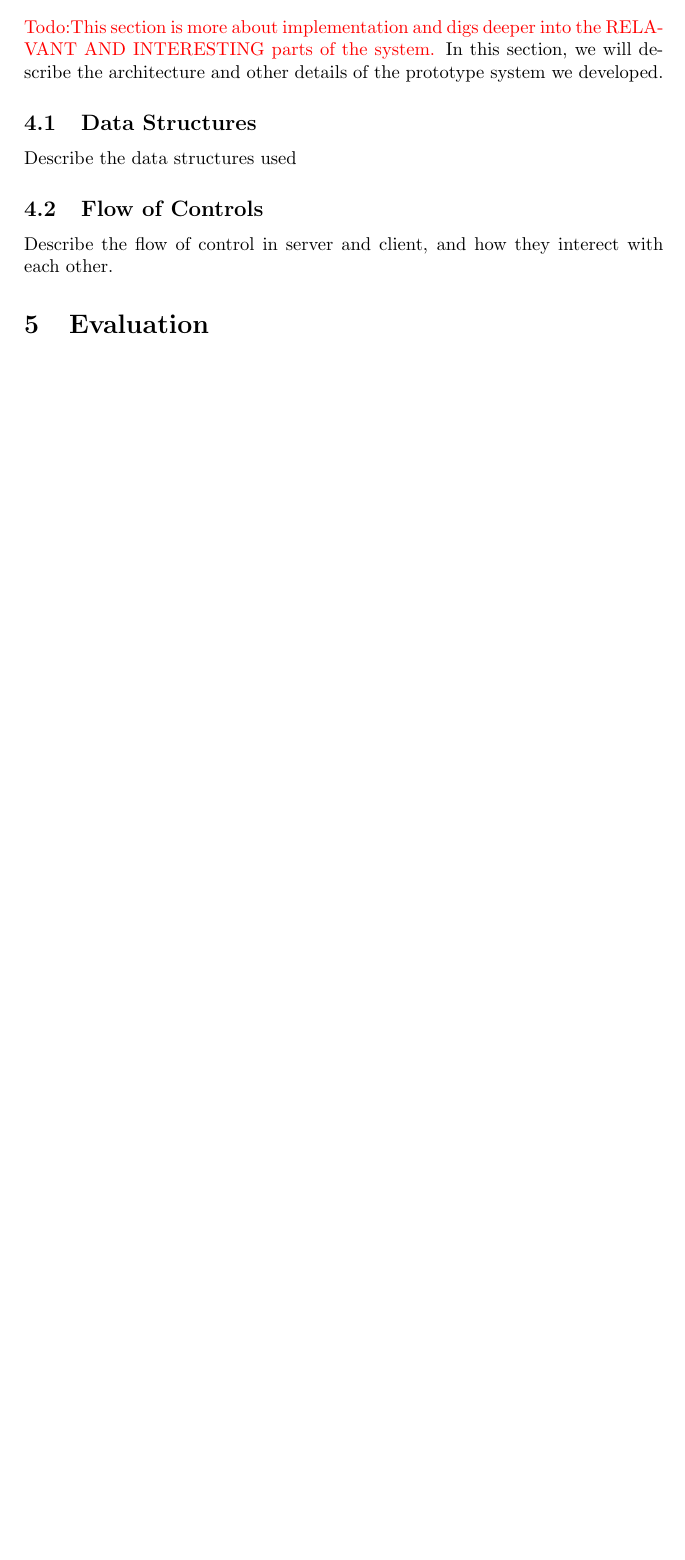
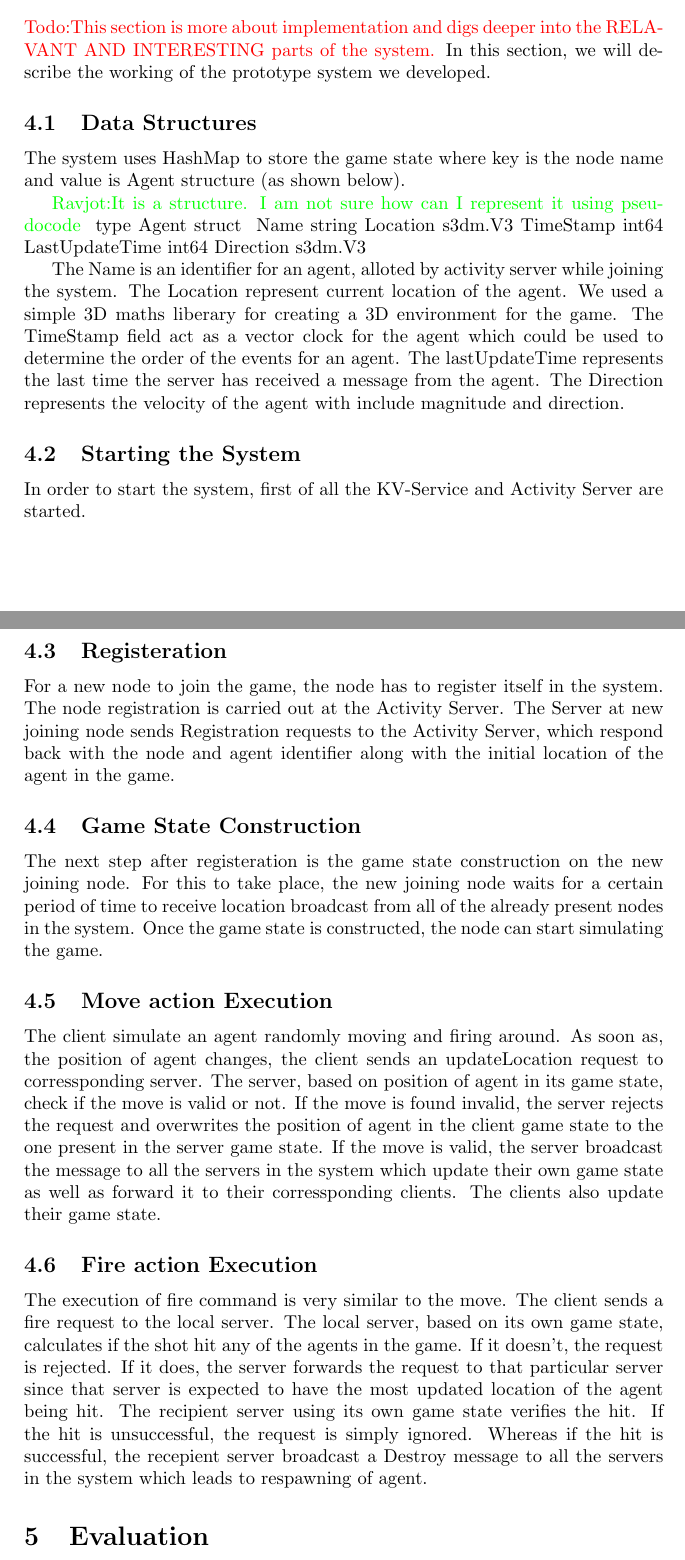
Before and after one commit to Neo-X/DistributedSystems, a LaTeX paper (FinalReport/tex/project.tex, which reads FinalReport/tex/project_prototype.tex): part of page 5 of 7 before the commit and two parts of pages 5 and 6 of 8 after it, the two joined at a grey line, cut so that both start at the same text, the shorter picture padded with empty space. Compiled offline with pdfLaTeX.

Commit message:
Added subSections in Report under prototype section

```diff
--- a/FinalReport/tex/project_prototype.tex
+++ b/FinalReport/tex/project_prototype.tex
@@ -1,8 +1,34 @@
 \section{Prototype}
 \label{sec:prototype}
 \todo{This section is more about implementation and digs deeper into the RELAVANT AND INTERESTING parts of the system.}
-	In this section, we will describe the architecture and other details of the prototype system we developed.
+	In this section, we will describe the working of the prototype system we developed.
 \subsection{Data Structures}
-	 Describe the data structures used
-\subsection{Flow of Controls}
-	Describe the flow of control in server and client, and how they interect with each other.
+	The system uses HashMap to store the game state where key is the node name and value is Agent structure (as shown below).
+
+\ravjot{It is a structure. I am not sure how can I represent it using pseudocode }
+	type Agent struct {
+		Name string
+		Location s3dm.V3
+		TimeStamp int64
+		LastUpdateTime int64
+		Direction s3dm.V3
+	}
+
+	The Name is an identifier for an agent, alloted by activity server while joining the system. The Location represent current location of the agent. We used a simple 3D maths liberary for creating a 3D environment for the game. The TimeStamp field act as a vector clock for the agent which could be used to determine the order of the events for an agent.
+	The lastUpdateTime represents the last time the server has received a message from the agent. The Direction represents the velocity of the agent with include magnitude and direction.
+
+\subsection{Starting the System}
+	In order to start the system, first of all the KV-Service and Activity Server are started.
+
+\subsection{Registeration}
+	For a  new node to join the game, the node has to register itself in the system. The node registration is carried out at the Activity Server. The Server at new joining node sends Registration requests to the Activity Server, which respond back with the node and agent identifier along with the initial location of the agent in the game.
+
+\subsection{Game State Construction}
+	The next step after registeration is the game state construction on the new joining node. For this to take place, the new joining node waits for a certain period of time to receive location broadcast from all of the already present nodes in the system. Once the game state is constructed, the node can start simulating the game.
+\subsection{Move action Execution}
+	The client simulate an agent randomly moving and firing around. As soon as, the position of agent changes, the client sends an updateLocation request to corressponding server. The server, based on position of agent in its game state, check if the move is valid or not.
+	If the move is found invalid, the server rejects the request and overwrites the position of agent in the client game state to the one present in the server game state.
+	If the move is valid, the server broadcast the message to all the servers in the system which update their own game state as well as forward it to their corressponding clients. The clients also update their game state.
+
+\subsection{Fire action Execution}
+	The execution of fire command is very similar to the move. The client sends a fire request to the local server. The local server, based on its own game state, calculates if the shot hit any of the agents in the game. If it doesn't, the request is rejected. If it does, the server forwards the request to that particular server since that server is expected to have the most updated location of the agent being hit. The recipient server using its own game state verifies the hit. If the hit is unsuccessful, the request is simply ignored. Whereas if the hit is successful, the recepient server broadcast a Destroy message to all the servers in the system which leads to respawning of agent.
```
Also changed, not shown: FinalReport/tex/project_Framework.tex (+1 -1 lines).
